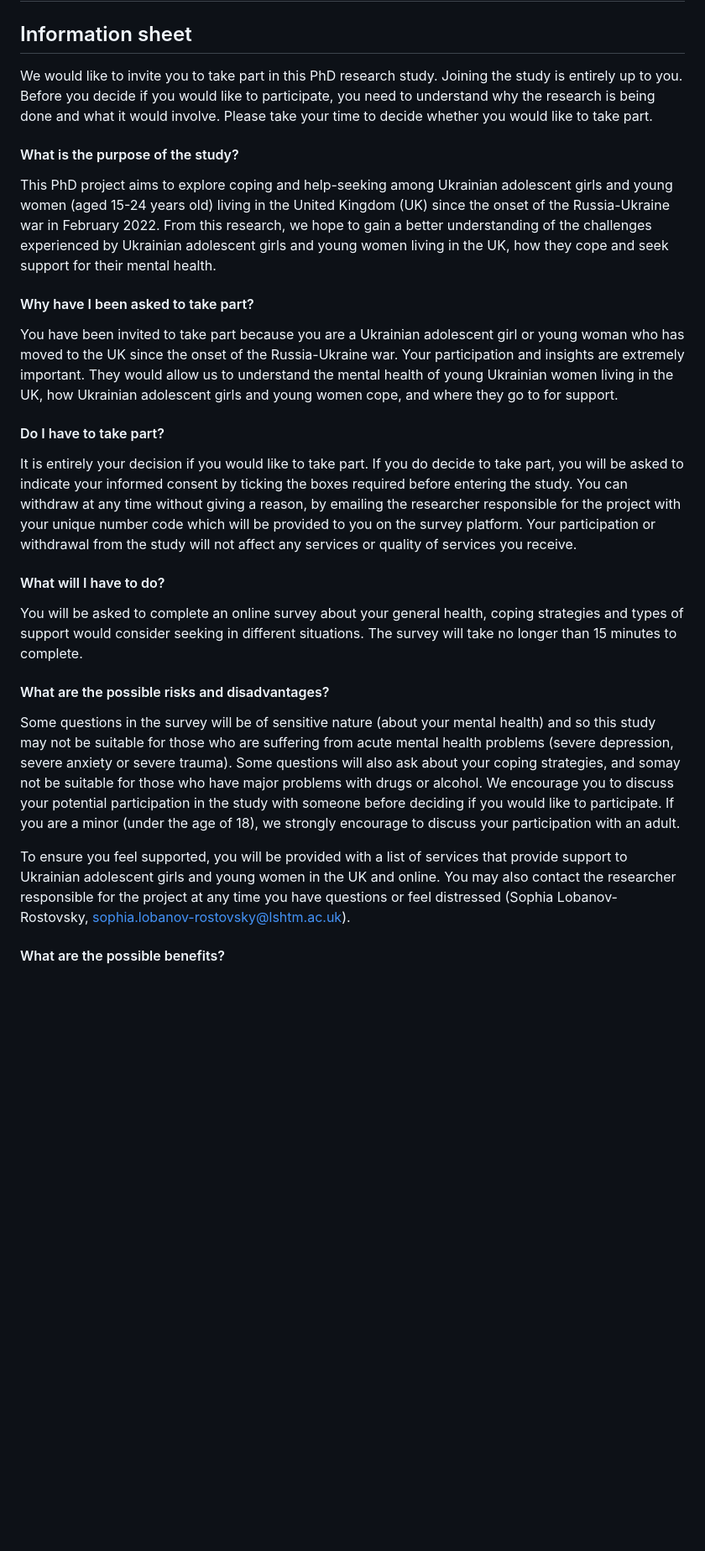
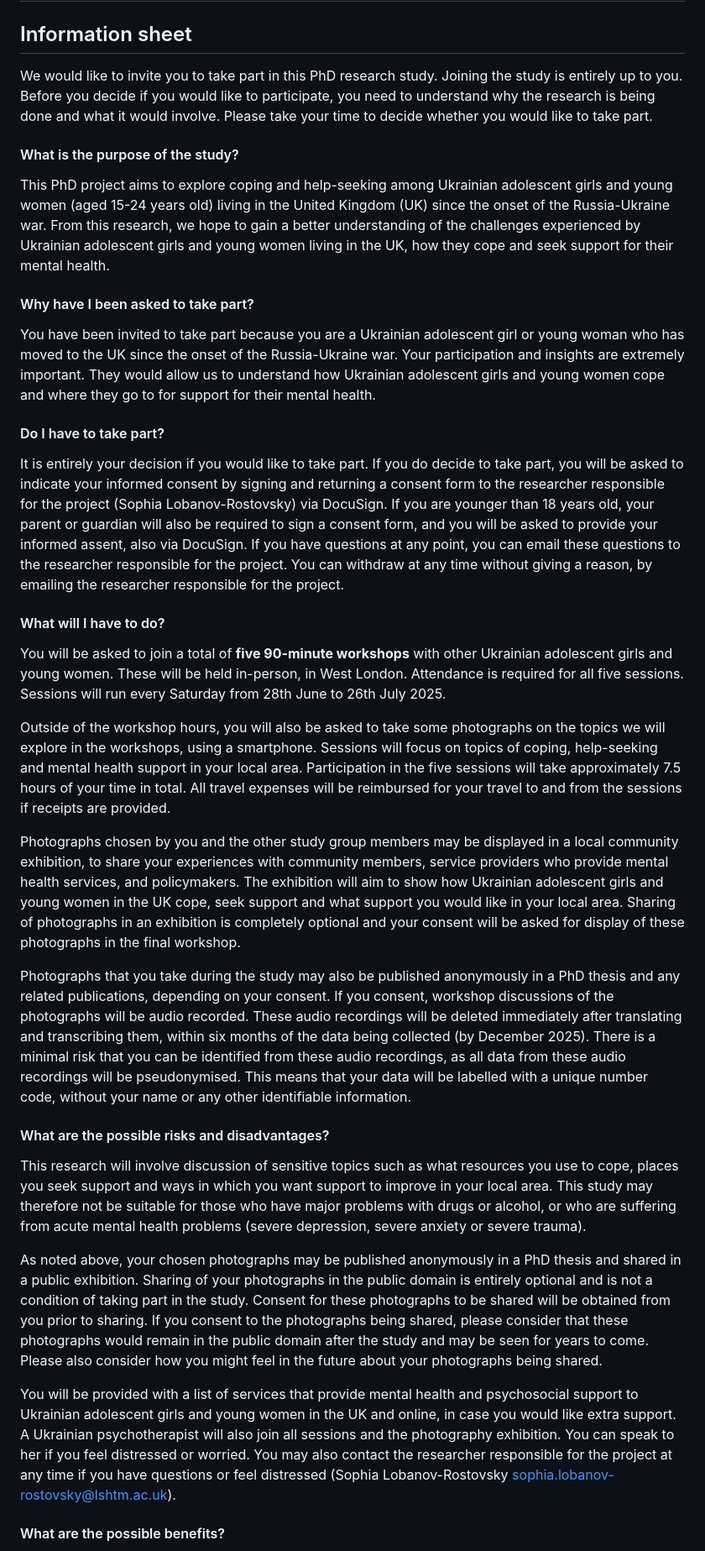
Before and after one commit to Sophialob/photography_study, a Markdown page: README.md, the part around one of its changes. Shown at 84% size. Rendered like a GitHub page; blank space fills up the shorter version.

```diff
--- a/README.md
+++ b/README.md
@@ -2,23 +2,31 @@
 # Coping and help-seeking among of Ukrainian adolescent girls and young women living in the United Kingdom since the onset of the Russia-Ukraine war
 
 ## Information sheet
-We would like to invite you to take part in this PhD research study. Joining the study is entirely up to you. Before you decide if you would like to participate, you need to understand why the research is being done and what it would involve. Please  take your time to decide whether you would like to take part.
+We would like to invite you to take part in this PhD research study. Joining the study is entirely up to you. Before you decide if you would like to participate, you need to understand why the research is being done and what it would involve. Please take your time to decide whether you would like to take part.
 
 #### What is the purpose of the study?
-This PhD project aims to explore coping and help-seeking among Ukrainian adolescent girls and young women (aged 15-24 years old) living in the United Kingdom (UK) since the onset of the Russia-Ukraine war in February 2022. From this research, we hope to gain a better understanding of the challenges experienced by Ukrainian adolescent girls and young women living in the UK, how they cope and seek support for their mental health.
+This PhD project aims to explore coping and help-seeking among Ukrainian adolescent girls and young women (aged 15-24 years old) living in the United Kingdom (UK) since the onset of the Russia-Ukraine war. From this research, we hope to gain a better understanding of the challenges experienced by Ukrainian adolescent girls and young women living in the UK, how they cope and seek support for their mental health.
 
 #### Why have I been asked to take part?
-You have been invited to take part because you are a Ukrainian adolescent girl or young woman who has moved to the UK since the onset of the Russia-Ukraine war. Your participation and insights are extremely important. They would allow us to understand the mental health of young Ukrainian women living in the UK, how Ukrainian adolescent girls and young women cope, and where they go to for support.
+You have been invited to take part because you are a Ukrainian adolescent girl or young woman who has moved to the UK since the onset of the Russia-Ukraine war. Your participation and insights are extremely important. They would allow us to understand how Ukrainian adolescent girls and young women cope and where they go to for support for their mental health.
 
 #### Do I have to take part?
-It is entirely your decision if you would like to take part. If you do decide to take part, you will be asked to indicate your informed consent by ticking the boxes required before entering the study. You can withdraw at any time without giving a reason, by emailing the researcher responsible for the project with your unique number code which will be provided to you on the survey platform. Your participation or withdrawal from the study will not affect any services or quality of services you receive.
+It is entirely your decision if you would like to take part. If you do decide to take part, you will be asked to indicate your informed consent by signing and returning a consent form to the researcher responsible for the project (Sophia Lobanov-Rostovsky) via DocuSign. If you are younger than 18 years old, your parent or guardian will also be required to sign a consent form, and you will be asked to provide your informed assent, also via DocuSign. If you have questions at any point, you can email these questions to the researcher responsible for the project. You can withdraw at any time without giving a reason, by emailing the researcher responsible for the project.
 
 #### What will I have to do?
-You will be asked to complete an online survey about your general health, coping strategies and types of support would consider seeking in different situations. The survey will take no longer than 15 minutes to complete.
+You will be asked to join a total of **five 90-minute workshops** with other Ukrainian adolescent girls and young women. These will be held in-person, in West London. Attendance is required for all five sessions. Sessions will run every Saturday from 28th June to 26th July 2025.
+
+Outside of the workshop hours, you will also be asked to take some photographs on the topics we will explore in the workshops, using a smartphone. Sessions will focus on topics of coping, help-seeking and mental health support in your local area. Participation in the five sessions will take approximately 7.5 hours of your time in total. All travel expenses will be reimbursed for your travel to and from the sessions if receipts are provided.
+
+Photographs chosen by you and the other study group members may be displayed in a local community exhibition, to share your experiences with community members, service providers who provide mental health services, and policymakers. The exhibition will aim to show how Ukrainian adolescent girls and young women in the UK cope, seek support and what support you would like in your local area. Sharing of photographs in an exhibition is completely optional and your consent will be asked for display of these photographs in the final workshop.
+
+Photographs that you take during the study may also be published anonymously in a PhD thesis and any related publications, depending on your consent. If you consent, workshop discussions of the photographs will be audio recorded.  These audio recordings will be deleted immediately after translating and transcribing them, within six months of the data being collected (by December 2025). There is a minimal risk that you can be identified from these audio recordings, as all data from these audio recordings will be pseudonymised. This means that your data will be labelled with a unique number code, without your name or any other identifiable information.
 
 #### What are the possible risks and disadvantages?
-Some questions in the survey will be of sensitive nature (about your mental health) and so this study may not be suitable for those who are suffering from acute mental health problems (severe depression, severe anxiety or severe trauma). Some questions will also ask about your coping strategies, and somay not be suitable for those who have major problems with drugs or alcohol. We encourage you to discuss your potential participation in the study with someone before deciding if you would like to participate. If you are a minor (under the age of 18), we strongly encourage to discuss your participation with an adult.
+This research will involve discussion of sensitive topics such as what resources you use to cope, places you seek support and ways in which you want support to improve in your local area. This study may therefore not be suitable for those who have major problems with drugs or alcohol, or who are suffering from acute mental health problems (severe depression, severe anxiety or severe trauma).
 
-To ensure you feel supported, you will be provided with a list of  services that provide support to Ukrainian adolescent girls and young women in the UK and online. You may also contact the researcher responsible for the project at any time you have questions or feel distressed (Sophia Lobanov-Rostovsky, sophia.lobanov-rostovsky@lshtm.ac.uk).
+As noted above, your chosen photographs may be published anonymously in a PhD thesis and shared in a public exhibition. Sharing of your photographs in the public domain is entirely optional and is not a condition of taking part in the study.  Consent for these photographs to be shared will be obtained from you prior to sharing. If you consent to the photographs being shared, please consider that these photographs would remain in the public domain after the study and may be seen for years to come. Please also consider how you might feel in the future about your photographs being shared.
+
+You will be provided with a list of services that provide mental health and psychosocial support to Ukrainian adolescent girls and young women in the UK and online, in case you would like extra support. A Ukrainian psychotherapist will also join all sessions and the photography exhibition. You can speak to her if you feel distressed or worried. You may also contact the researcher responsible for the project at any time if you have questions or feel distressed (Sophia Lobanov-Rostovsky <a href="mailto: sophia.lobanov-rostovsky@lshtm.ac.uk">sophia.lobanov-rostovsky@lshtm.ac.uk</a>).
 
 #### What are the possible benefits?
```
Also changed, not shown: other parts of README.md (+12 -6 lines).
